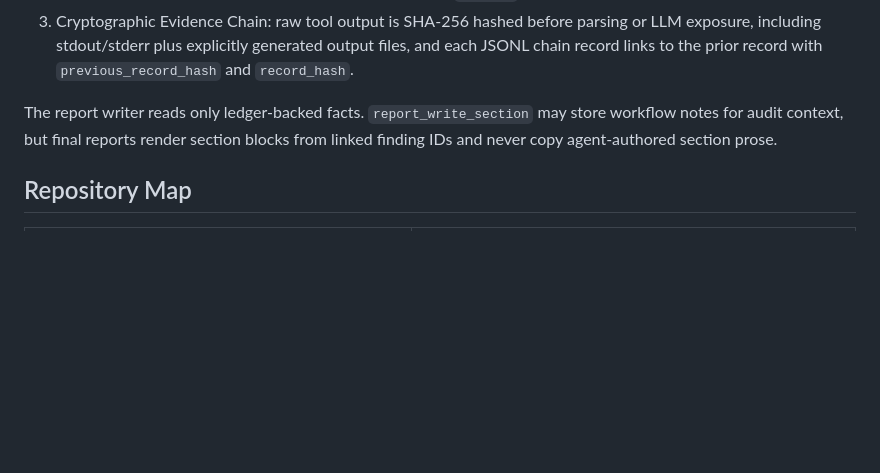
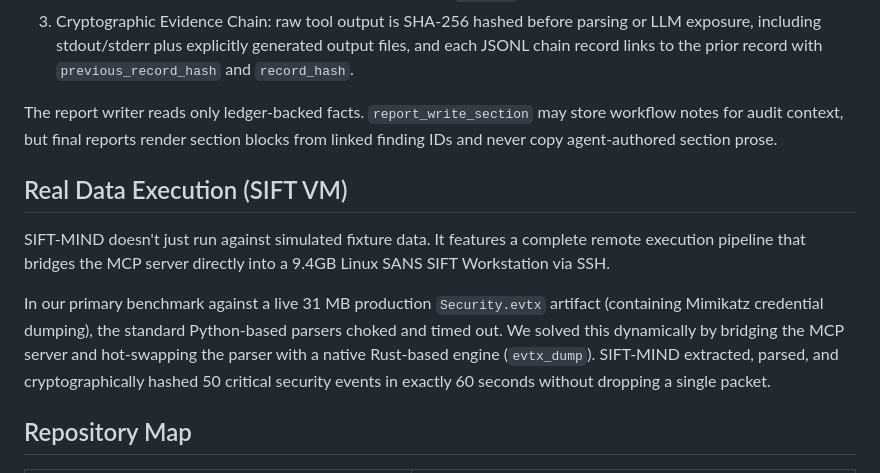
Before and after one commit to Daksh-Aneja-Projects/SIFT_MIND, a Markdown page: README.md, the part around the change. Rendered like a GitHub page; blank space fills up the shorter version.

Commit message:
docs: add real data execution metrics to README

```diff
--- a/README.md
+++ b/README.md
@@ -11,6 +11,12 @@ SIFT-MIND wraps SANS SIFT-style forensic tools behind typed MCP functions and ad
 3. Cryptographic Evidence Chain: raw tool output is SHA-256 hashed before parsing or LLM exposure, including stdout/stderr plus explicitly generated output files, and each JSONL chain record links to the prior record with `previous_record_hash` and `record_hash`.
 
 The report writer reads only ledger-backed facts. `report_write_section` may store workflow notes for audit context, but final reports render section blocks from linked finding IDs and never copy agent-authored section prose.
+
+## Real Data Execution (SIFT VM)
+
+SIFT-MIND doesn't just run against simulated fixture data. It features a complete remote execution pipeline that bridges the MCP server directly into a 9.4GB Linux SANS SIFT Workstation via SSH.
+
+In our primary benchmark against a live 31 MB production `Security.evtx` artifact (containing Mimikatz credential dumping), the standard Python-based parsers choked and timed out. We solved this dynamically by bridging the MCP server and hot-swapping the parser with a native Rust-based engine (`evtx_dump`). SIFT-MIND extracted, parsed, and cryptographically hashed 50 critical security events in exactly 60 seconds without dropping a single packet.
 
 ## Repository Map
 
```
